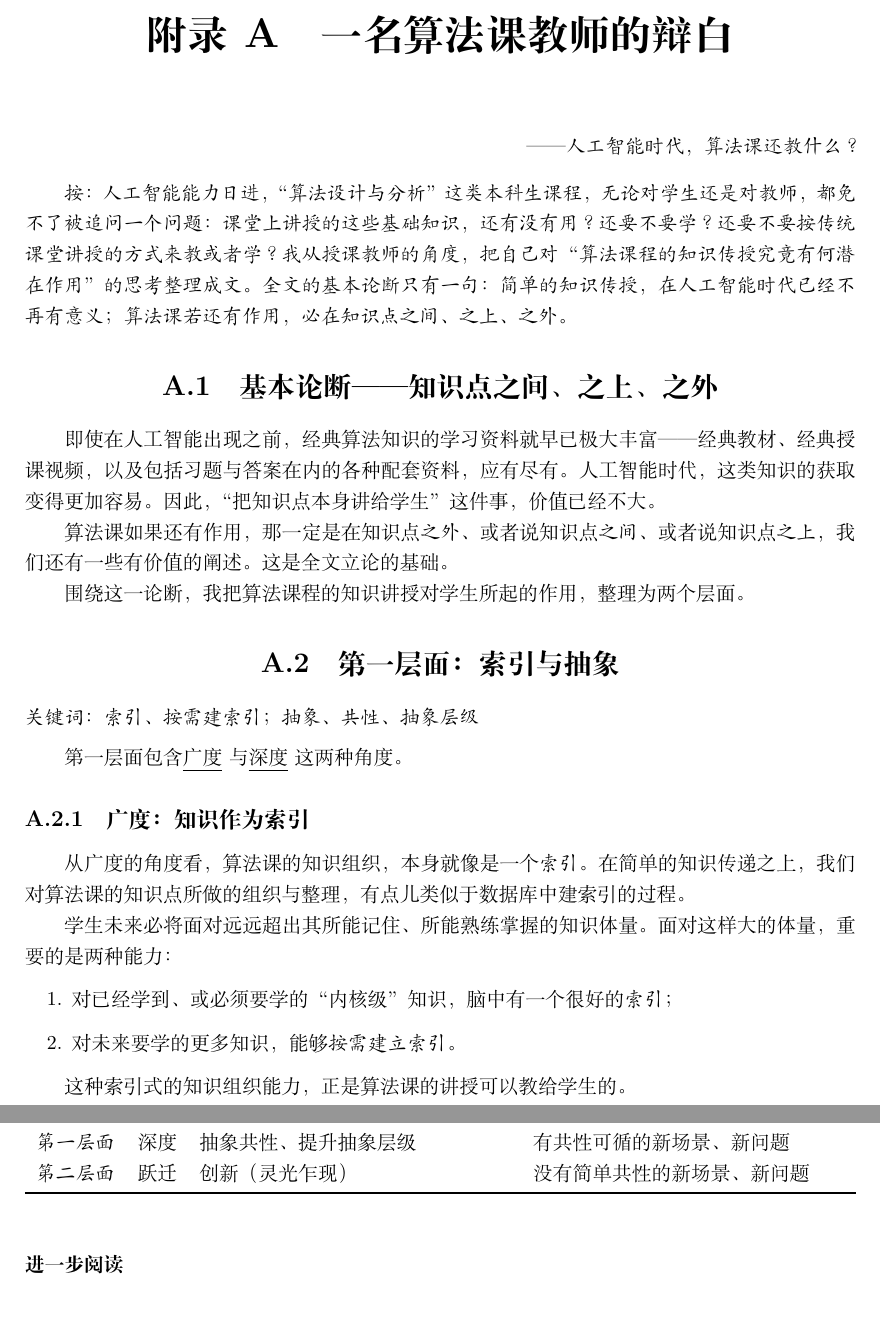
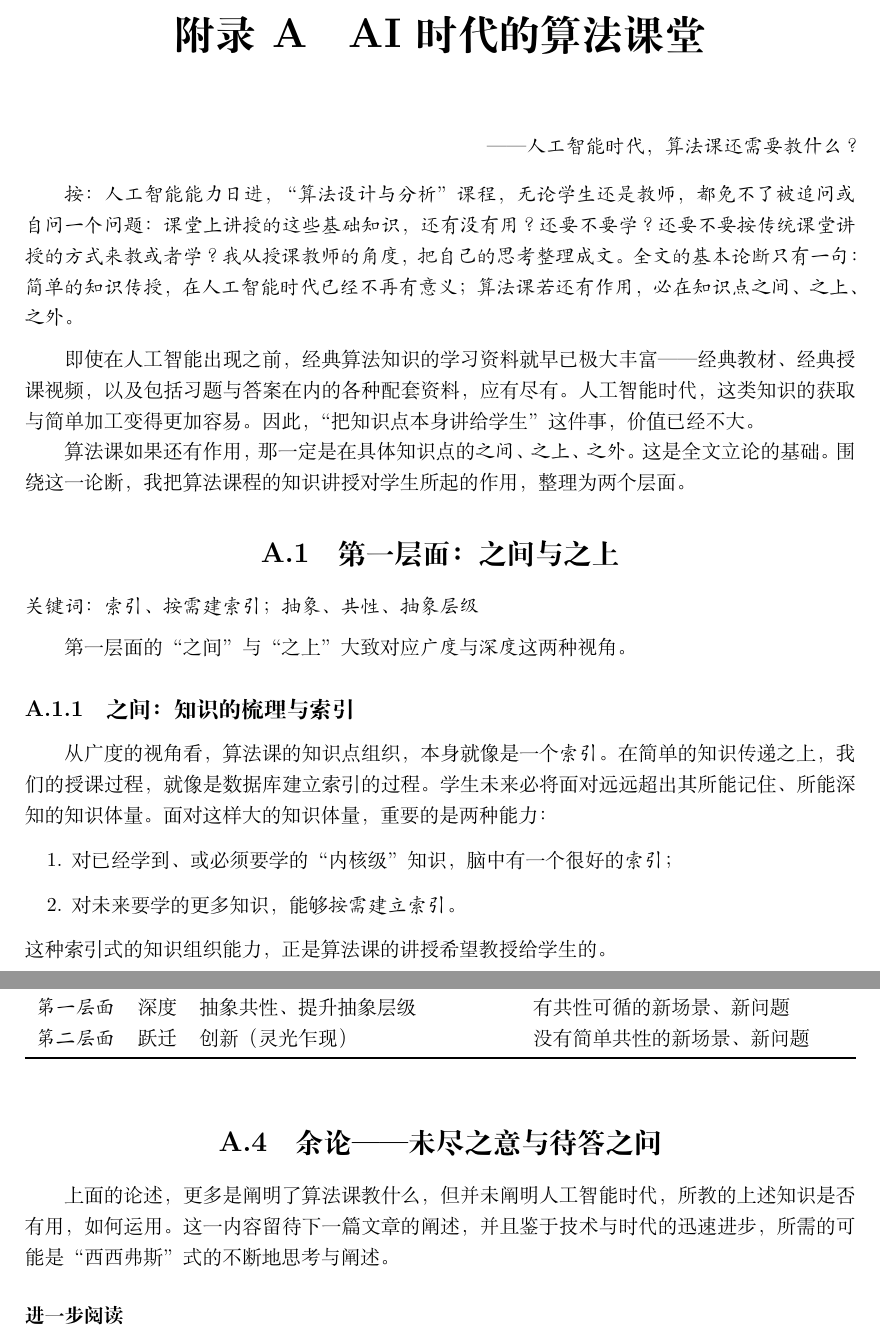
Before and after one commit to alg-nju/lada, a LaTeX document (src/lada.tex, which reads src/paratext/why-alg.tex): two parts of pages 47 and 51 of 58, joined at a grey line, cut at the place of the change, the shorter picture padded with empty space. Compiled offline with XeLaTeX.

Commit message:
appendix a: change title, revise text

```diff
--- a/src/paratext/why-alg.tex
+++ b/src/paratext/why-alg.tex
@@ -1,43 +1,45 @@
 %--
-\chapter{一名算法课教师的辩白}
+\chapter{AI时代的算法课堂}
 \begin{flushright}
-    —— \textit{人工智能时代，算法课还教什么？}
+    —— \textit{人工智能时代，算法课还需要教什么？}
 \end{flushright}
 
 {\itshape
-    按：人工智能能力日进，“算法设计与分析”这类本科生课程，无论对学生还是对教师，都免不了被追问一个问题：课堂上讲授的这些基础知识，还有没有用？还要不要学？还要不要按传统课堂讲授的方式来教或者学？我从授课教师的角度，把自己对“算法课程的知识传授究竟有何潜在作用”的思考整理成文。全文的基本论断只有一句：简单的知识传授，在人工智能时代已经不再有意义；算法课若还有作用，必在知识点之间、之上、之外。
+    按：人工智能能力日进，“算法设计与分析”课程，无论学生还是教师，都免不了被追问或自问一个问题：课堂上讲授的这些基础知识，还有没有用？还要不要学？还要不要按传统课堂讲授的方式来教或者学？我从授课教师的角度，把自己的思考整理成文。全文的基本论断只有一句：简单的知识传授，在人工智能时代已经不再有意义；算法课若还有作用，必在知识点之间、之上、之外。
 }
 
 %----------------------------------------
-\section{基本论断——知识点之间、之上、之外}
+%\section{基本论断——知识点之间、之上、之外}
 
-即使在人工智能出现之前，经典算法知识的学习资料就早已极大丰富——经典教材、经典授课视频，以及包括习题与答案在内的各种配套资料，应有尽有。人工智能时代，这类知识的获取变得更加容易。因此，“把知识点本身讲给学生”这件事，价值已经不大。
+\medskip
 
-算法课如果还有作用，那一定是在知识点\textit{之外}、或者说知识点\textit{之间}、或者说知识点\textit{之上}，我们还有一些有价值的阐述。这是全文立论的基础。
+即使在人工智能出现之前，经典算法知识的学习资料就早已极大丰富——经典教材、经典授课视频，以及包括习题与答案在内的各种配套资料，应有尽有。人工智能时代，这类知识的获取与简单加工变得更加容易。因此，“把知识点本身讲给学生”这件事，价值已经不大。
 
+算法课如果还有作用，那一定是在具体知识点的\textit{之间}、\textit{之上}、\textit{之外}。这是全文立论的基础。
 围绕这一论断，我把算法课程的知识讲授对学生所起的作用，整理为两个层面。
 
 %----------------------------------------
-\section{第一层面：索引与抽象}
+\section{第一层面：之间与之上}
 
 \nid\textit{关键词：索引、按需建索引；抽象、共性、抽象层级}
 
 \medskip
 
-第一层面包含\ul{广度}与\ul{深度}这两种角度。
+第一层面的“之间”与“之上”大致对应\textit{广度}与\textit{深度}这两种视角。
 
 %--------------------
-\subsection{广度：知识作为索引}
+\subsection{之间：知识的梳理与索引}
 
-从广度的角度看，算法课的知识组织，本身就像是一个\textit{索引}。在简单的知识传递之上，我们对算法课的知识点所做的组织与整理，有点儿类似于数据库中建索引的过程。
-
-学生未来必将面对远远超出其所能记住、所能熟练掌握的知识体量。面对这样大的体量，重要的是两种能力：
+从广度的视角看，算法课的知识点组织，本身就像是一个\textit{索引}。
+在简单的知识传递之上，我们的授课过程，就像是数据库建立索引的过程。
+学生未来必将面对远远超出其所能记住、所能深知的知识体量。
+面对这样大的知识体量，重要的是两种能力：
 %--
 \begin{enumerate}[label=\arabic*.]
     \item 对已经学到、或必须要学的“内核级”知识，脑中有一个很好的\textit{索引}；
     \item 对未来要学的更多知识，能够\textit{按需建立索引}。
 \end{enumerate}
 
-这种索引式的知识组织能力，正是算法课的讲授可以教给学生的。
+\nid 这种索引式的知识组织能力，正是算法课的讲授希望教授给学生的。
 
 %--------------------
@@ -157,6 +159,12 @@
     \end{tabularx}
 \end{table}
 
+%----------------------------------------
+\section{余论——未尽之意与待答之问}
+
+上面的论述，更多是阐明了算法课教什么，但并未阐明人工智能时代，所教的上述知识是否有用，如何运用。
+这一内容留待下一篇文章的阐述，并且鉴于技术与时代的迅速进步，所需的可能是“西西弗斯”式的不断地思考与阐述。
+
 %----------
 \subsubsection{进一步阅读}
 
```
Also changed, not shown: src/paratext/structure-explanation.tex (+4 -2 lines), src/lada.pdf, src/paratext/why-alg.tex (32 more changed lines).
